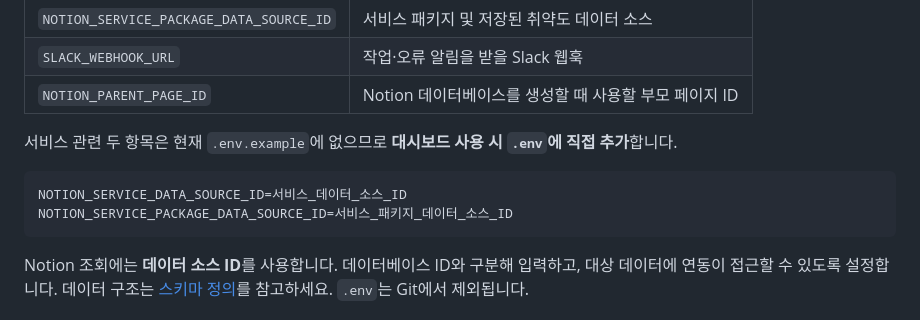
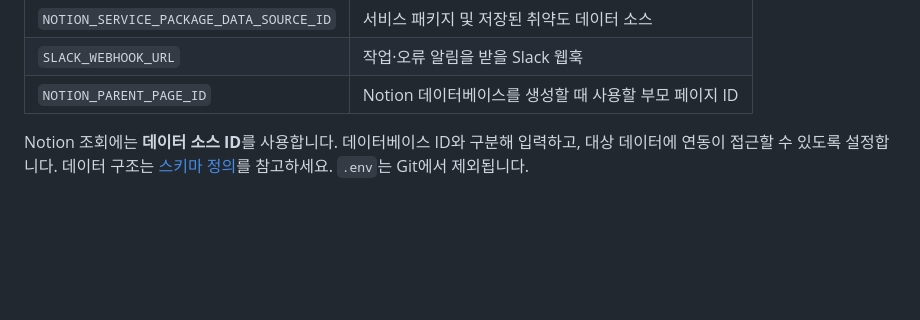
Before and after one commit to Shielders35-Python8/python-project, a Markdown page: README.md, the part around the change. Rendered like a GitHub page; blank space fills up the shorter version.

Commit message:
Readme 상이한 내용 수정

````diff
--- a/README.md
+++ b/README.md
@@ -105,12 +105,6 @@ macOS / Linux / Git Bash에서는 `cp .env.example .env`를 사용합니다.
 | `SLACK_WEBHOOK_URL` | 작업·오류 알림을 받을 Slack 웹훅 |
 | `NOTION_PARENT_PAGE_ID` | Notion 데이터베이스를 생성할 때 사용할 부모 페이지 ID |
 
-서비스 관련 두 항목은 현재 `.env.example`에 없으므로 **대시보드 사용 시 `.env`에 직접 추가**합니다.
-
-```dotenv
-NOTION_SERVICE_DATA_SOURCE_ID=서비스_데이터_소스_ID
-NOTION_SERVICE_PACKAGE_DATA_SOURCE_ID=서비스_패키지_데이터_소스_ID
-```
 
 Notion 조회에는 **데이터 소스 ID**를 사용합니다. 데이터베이스 ID와 구분해 입력하고, 대상 데이터에 연동이 접근할 수 있도록 설정합니다. 데이터 구조는 [스키마 정의](source/databases/schemas/)를 참고하세요. `.env`는 Git에서 제외됩니다.
 
````
